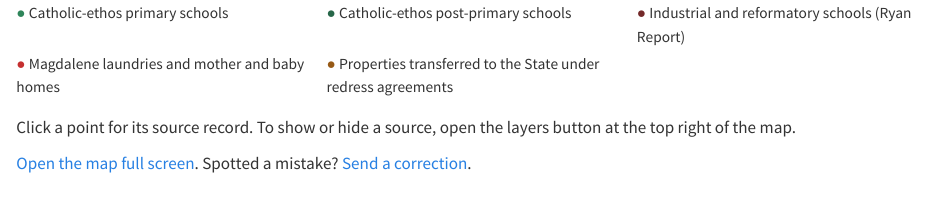
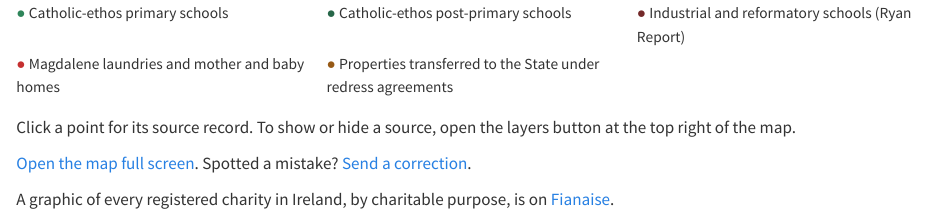
Before and after one commit to opentalamh/opentalamh.ie, a Quarto document (map.qmd): the page in a window 1100 px wide, from 960 px down. Rendered offline with R 4.5, knitr and Pandoc in place of Quarto, with nearby package versions.

Commit message:
Remove the charities graphic file and point to its new home on fianaise.ie
Co-Authored-By: Claude Opus 5.5 <noreply@anthropic.com>
Claude-Session: https://claude.ai/code/session_01WbsbpyXS8rRPfP8ydt7irH

```diff
--- a/map.qmd
+++ b/map.qmd
@@ -24,3 +24,5 @@ Each point shows where a site is, not who owns it. Ownership is confirmed site b
 Click a point for its source record. To show or hide a source, open the layers button at the top right of the map.
 
 [Open the map full screen](maps/dublin_first_map.html). Spotted a mistake? [Send a correction](contribute.qmd#corrections).
+
+A graphic of every registered charity in Ireland, by charitable purpose, is on [Fianaise](https://fianaise.ie/religion/charities.html).
```
Also changed, not shown: 1 other file.
